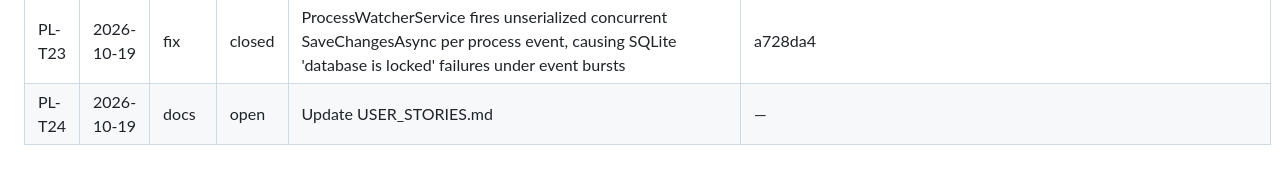
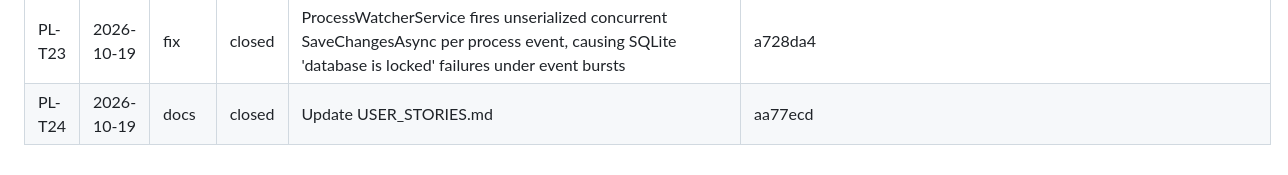
Before and after one commit to mindattic/ProcessLogger, a Markdown page: docs/USER_STORIES.md, the part around the change. Drawn GitHub-style.

Commit message:
Update USER_STORIES.md (PL-T24)
Co-Authored-By: Claude Sonnet 5 <noreply@anthropic.com>

```diff
--- a/docs/USER_STORIES.md
+++ b/docs/USER_STORIES.md
@@ -44,4 +44,4 @@ _Nothing recorded yet._
 | PL-T21 | 2026-10-19 | fix | closed | FocusWatcherService.OnWinEvent only catches ArgumentException around Process.GetProcessById(...).ProcessName inside a native WinEvent hook callback; an uncaught Win32Exception/InvalidOperationException (e.g. PID 0 Idle process, protected/elevated foreground windows) can crash the app | manual code review, FocusWatcherService.cs |
 | PL-T22 | 2026-10-19 | fix | closed | TestDbContextFactory uses Database.EnsureCreated() instead of Migrate(), so the test suite never exercises the real EF Core migrations that production applies at startup | dotnet test ProcessLogger.slnx |
 | PL-T23 | 2026-10-19 | fix | closed | ProcessWatcherService fires unserialized concurrent SaveChangesAsync per process event, causing SQLite 'database is locked' failures under event bursts | a728da4 |
-| PL-T24 | 2026-10-19 | docs | open | Update USER_STORIES.md | — |
+| PL-T24 | 2026-10-19 | docs | closed | Update USER_STORIES.md | aa77ecd |
```
